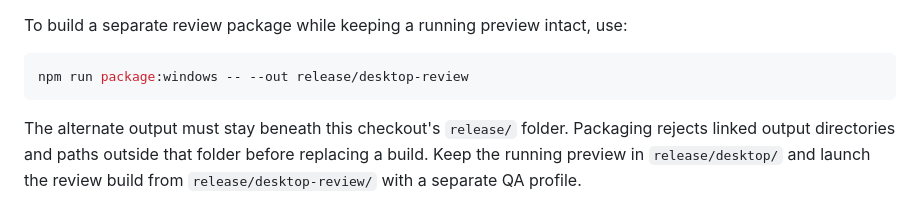
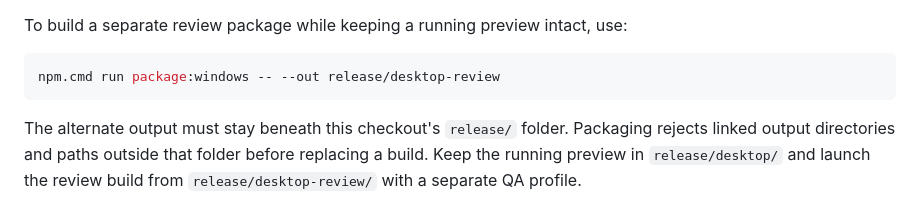
Before and after one commit to Open-K-Folds/corpus-workbench, a Markdown page: docs/ELECTRON-DESKTOP.md, the part around the change. Rendered like a GitHub page.

Commit message:
Document native Windows packaging argument forwarding

````diff
--- a/docs/ELECTRON-DESKTOP.md
+++ b/docs/ELECTRON-DESKTOP.md
@@ -31,7 +31,7 @@ a signing service. The output is under `release/desktop/`.
 To build a separate review package while keeping a running preview intact, use:
 
 ```powershell
-npm run package:windows -- --out release/desktop-review
+npm.cmd run package:windows -- --out release/desktop-review
 ```
 
 The alternate output must stay beneath this checkout's `release/` folder.
````
